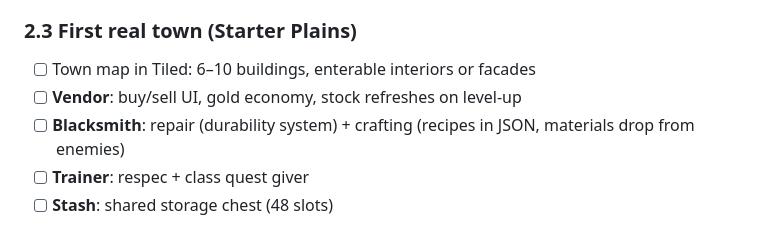
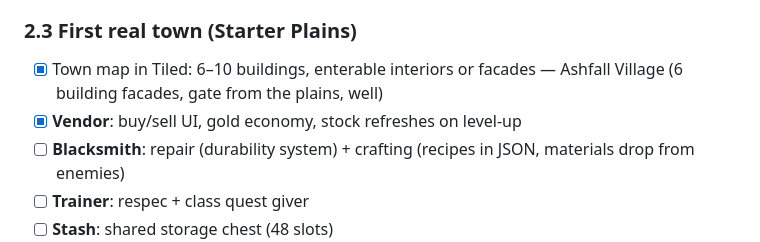
Before and after one commit to StevenSeagalStreams/Ashes-of-azer, a Markdown page: ROADMAP.md, the part around the change. GitHub-like rendering.

```diff
--- a/ROADMAP.md
+++ b/ROADMAP.md
@@ -125,8 +125,8 @@ Nothing new for players here, but every later step gets 3× faster. Do not skip.
 - [x] NPC entities: idle wander, interaction prompt, quest indicator (! / ?)
 
 ### 2.3 First real town (Starter Plains)
-- [ ] Town map in Tiled: 6–10 buildings, enterable interiors or facades
-- [ ] **Vendor**: buy/sell UI, gold economy, stock refreshes on level-up
+- [x] Town map in Tiled: 6–10 buildings, enterable interiors or facades — Ashfall Village (6 building facades, gate from the plains, well)
+- [x] **Vendor**: buy/sell UI, gold economy, stock refreshes on level-up
 - [ ] **Blacksmith**: repair (durability system) + crafting (recipes in JSON, materials drop from enemies)
 - [ ] **Trainer**: respec + class quest giver
 - [ ] **Stash**: shared storage chest (48 slots)
```
Also changed, not shown: CHANGELOG.md (+5 -0 lines), PROGRESS.md (+49 -22 lines).
